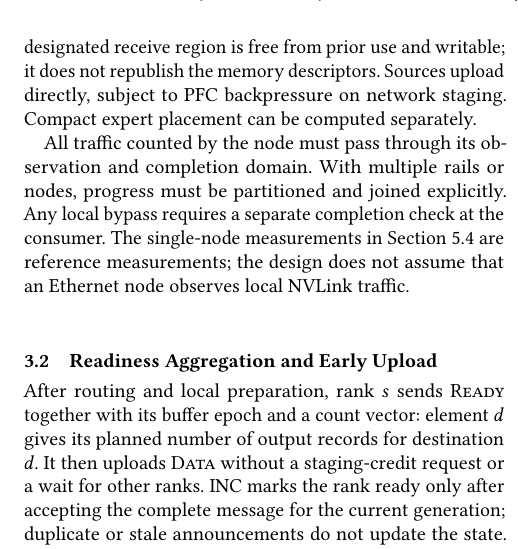
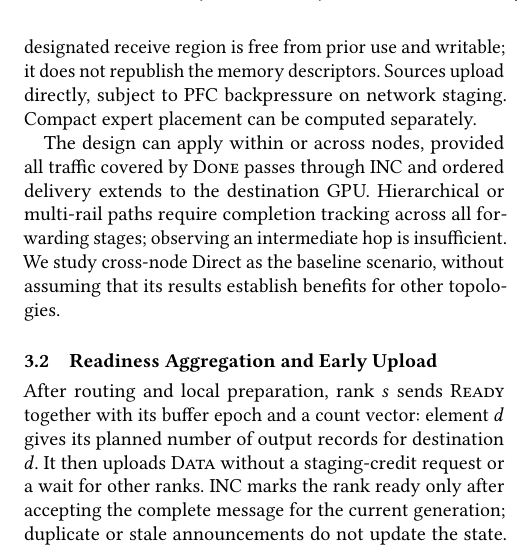
Before and after one commit to mkbk-with-circle/INC_Sync, a LaTeX paper (main.tex, which reads sections/03-design.tex): part of one column of page 3 of 9, cut so that both start at the same text. Compiled offline with pdfLaTeX.

Commit message:
Clarify INC applicability by traffic coverage and delivery ordering

```diff
--- a/sections/03-design.tex
+++ b/sections/03-design.tex
@@ -10,7 +10,7 @@ The logical \sys{} node observes all readiness announcements and data covered by
 
 Receive buffers are allocated and registered symmetrically during initialization. Their layout, address mappings, capacities, and access information are established with INC once. Each token carries routing and record information that determines its destination and staging offset without global receive counts. For each generation, \ready{} confirms that the designated receive region is free from prior use and writable; it does not republish the memory descriptors. Sources upload directly, subject to PFC backpressure on network staging. Compact expert placement can be computed separately.
 
-All traffic counted by the node must pass through its observation and completion domain. With multiple rails or nodes, progress must be partitioned and joined explicitly. Any local bypass requires a separate completion check at the consumer. The single-node measurements in Section~\ref{sec:e2e} are reference measurements; the design does not assume that an Ethernet node observes local NVLink traffic.
+The design can apply within or across nodes, provided all traffic covered by \done{} passes through INC and ordered delivery extends to the destination GPU. Hierarchical or multi-rail paths require completion tracking across all forwarding stages; observing an intermediate hop is insufficient. We study cross-node Direct as the baseline scenario, without assuming that its results establish benefits for other topologies.
 
 \subsection{Readiness Aggregation and Early Upload}
 \label{sec:early-upload}
```
